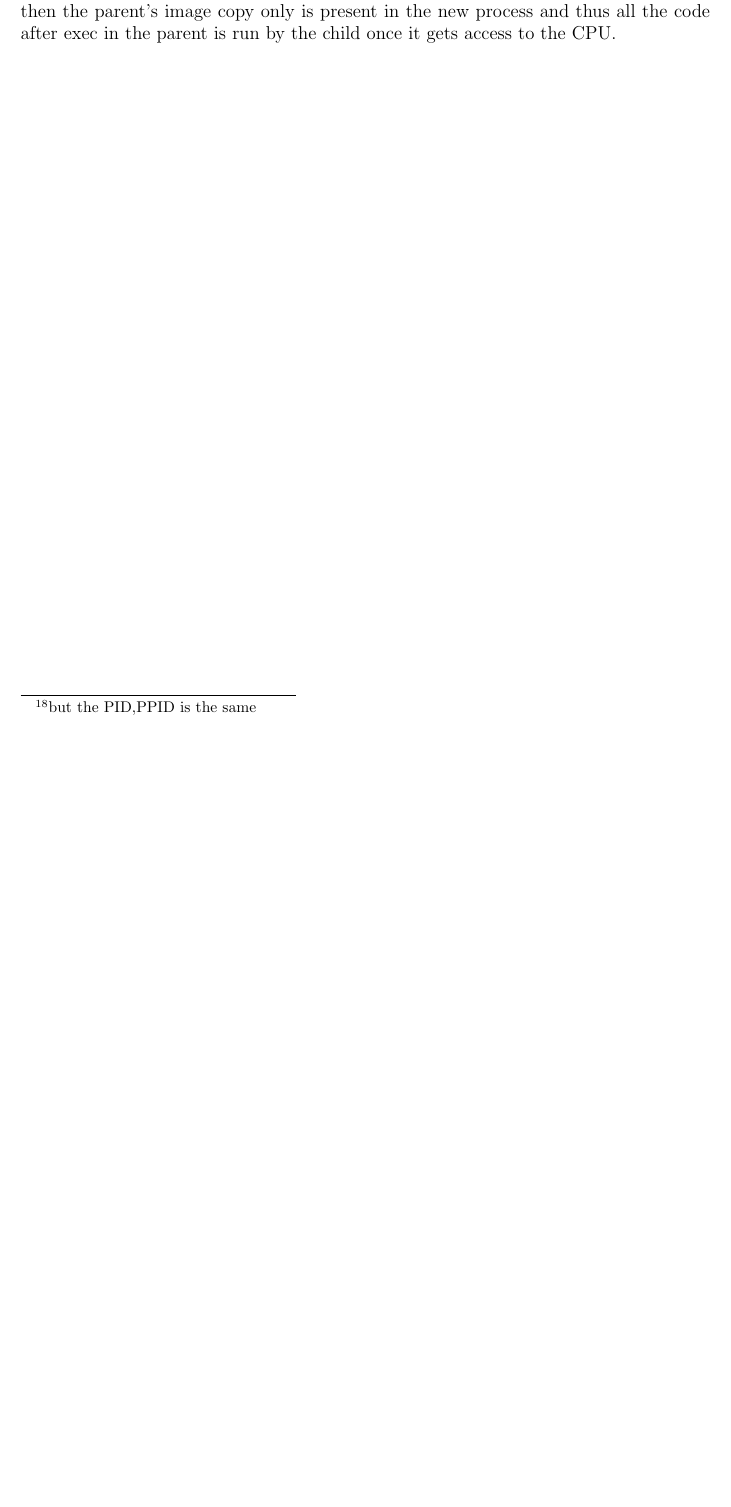
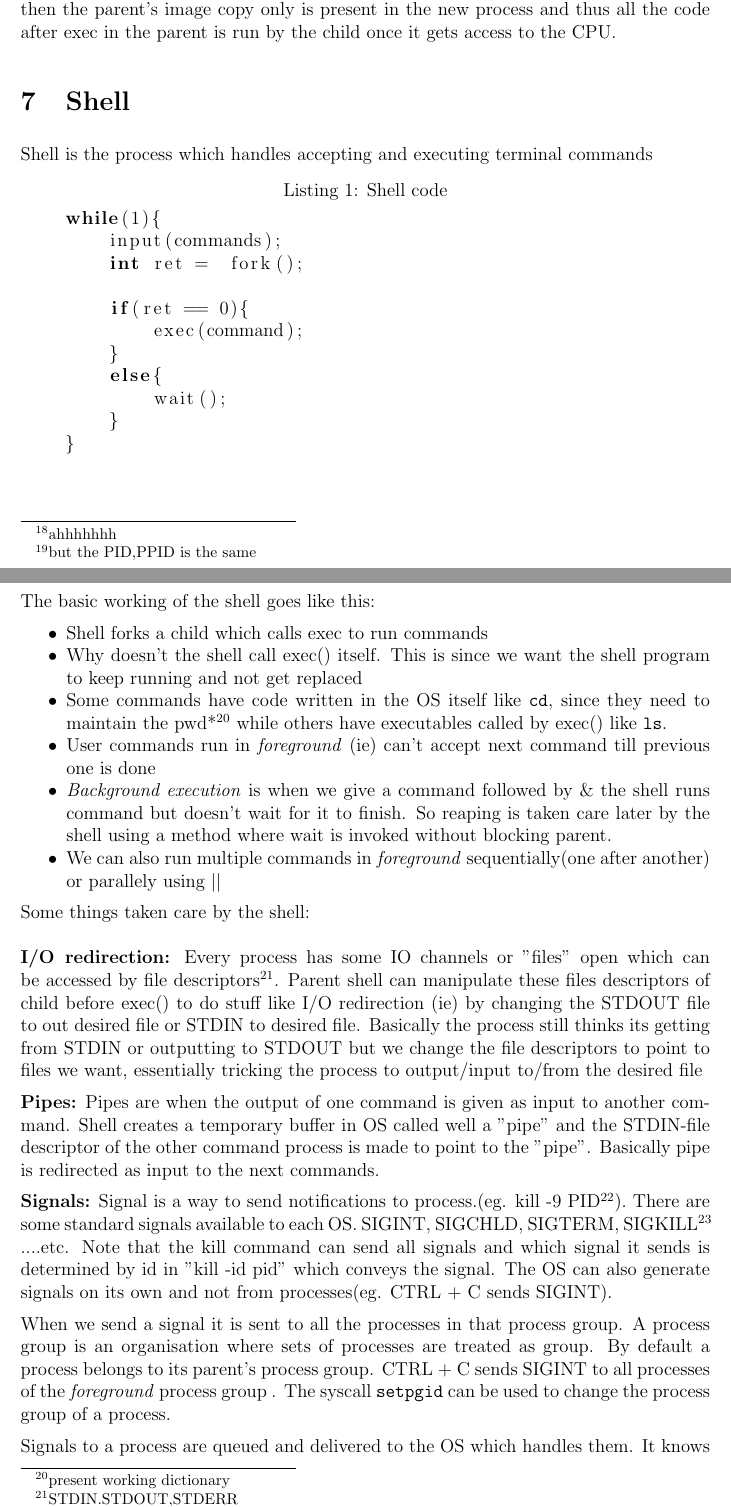
Before and after one commit to fromtimeimportsleep/Sem4, a LaTeX document (CS219/CS219.tex): part of page 8 of 8 before the commit and two parts of pages 8 and 9 of 10 after it, the two joined at a grey line, cut so that both start at the same text, the shorter picture padded with empty space. Compiled offline with pdfLaTeX.

Commit message:
updated notes

```diff
--- a/CS219/CS219.tex
+++ b/CS219/CS219.tex
@@ -1,6 +1,7 @@
 \documentclass[12pt]{article}
 \usepackage[margin=3cm]{geometry}
 \usepackage{enumitem}
+\usepackage{listings}
 \usepackage{graphicx}
 \title{OS CS219 Notes}
 \author{}
@@ -240,16 +241,71 @@ wait() some arbitrary process out of all zombied ones processes are reaped. Note
 What if parent dies without calling wait(). Then the child continues to run as an orphan process. In this case \texttt{init.}
 adopts the orphan process and becomes its parent and eventually reaps\footnote{calls wait() and erases the memory of the zombie} it. This is done when the parent calls exit which makes all the parent
 pointers of its children point to \texttt{init.}. Note that \texttt{init.} comes into play iff the parent dies, not when it is alive in anycase. So \texttt{init.} keeps
-checking if there is an orphan to adopt and eventually reap.
+checking if there is an orphan to adopt and eventually reap. If parent is alive but doesn't call wait then system memory fills with zombies\footnote{ahhhhhhh}
 
 
 \subsection{Exec}
 As we saw the fork() method seems complicated with if-else blocks for parents and children and there seems to be redundant code. We create
-child to do similar work as parents lots of times. If this is not the case (ie) parent, child are doing different things we can use \texttt{exec}.
-exec() is used to get a new memory image which is used to run an executable which it takes as an argument. It is similar to fork() but instead of copying
-parents memory image it copies the executable's memory image to create another process. The page table is also updated with the new details of the process\footnote{but the PID,PPID is the same}
+child to do similar work as parents lots of times. If this is not the case (ie) parent, child are doing different things(and we don't want the parent around) we can use \texttt{exec}.
+exec() is used to get a new memory image(using that of the old process) which is used to run an executable which it takes as an argument. It is not similar to fork() since it doesn't create a new memory image
+it just replaces the parent's memory image and it copies the executable's memory image to run the executable. The page table is also updated with the new details of the process\footnote{but the PID,PPID is the same}
 
 
 So whatever code is given after exec is never run by the child since it overwrites the parents memory image with the executable given as a argument. However if
 exec fails then the parent's image copy only is present in the new process and thus all the code after exec in the parent is run by the child once it gets access to the CPU.
+
+\section{Shell}
+Shell is the process which handles accepting and executing terminal commands
+\begin{lstlisting}[language=C++,caption = Shell code]
+    while(1){
+        input(commands);
+        int ret =  fork();
+
+        if(ret == 0){
+            exec(command);
+        }
+        else{
+            wait();
+        }
+    }
+\end{lstlisting}
+\newpage
+The basic working of the shell goes like this:
+\begin{itemize}[topsep=0pt, partopsep=0pt, itemsep=0pt, parsep=0pt]
+    \item Shell forks a child which calls exec to run commands
+    \item Why doesn't the shell call exec() itself. This is since we want the shell program to keep running and not get replaced
+    \item Some commands have code written in the OS itself like \texttt{cd}, since they need to maintain the pwd*\footnote{present working dictionary} while others
+    have executables called by exec() like \texttt{ls}.
+    \item User commands run in \textit{foreground} (ie) can't accept next command till previous one is done
+    \item \textit{Background execution} is when we give a command followed by \& the shell runs command but doesn't wait for it to finish.
+    So reaping is taken care later by the shell using a method where wait is invoked without blocking parent.
+    \item We can also run multiple commands in \textit{foreground} sequentially(one after another) or parallely using $||$
+\end{itemize}
+
+Some things taken care by the shell:\\\\
+\textbf{I/O redirection:}
+Every process has some IO channels or "files" open which can be accessed by file descriptors\footnote{STDIN.STDOUT,STDERR}.
+Parent shell can manipulate these files descriptors of child before exec() to do stuff like I/O redirection (ie) by changing the STDOUT file to out desired file or STDIN to desired file.
+Basically the process still thinks its getting from STDIN or outputting to STDOUT but we change the file descriptors to point to files we want, essentially tricking the process to output/input to/from the desired file
+
+
+\textbf{Pipes:}
+Pipes are when the output of one command is given as input to another command.
+Shell creates a temporary buffer in OS called well a "pipe" and the STDIN-file descriptor of the other command process is made to point to the
+"pipe". Basically pipe is redirected as input to the next commands.
+
+
+\textbf{Signals:}
+Signal is a way to send notifications to process.(eg. kill -9 PID\footnote{SIGKILL}). There are some standard signals available to each OS. SIGINT, SIGCHLD, SIGTERM, SIGKILL\footnote{Interrupt,signal to parent when child terminates,terminate,kill respectively}\\....etc.
+Note that the kill command can send all signals and which signal it sends is determined by id in "kill -id pid" which conveys the signal. The OS can also
+generate signals on its own and not from processes(eg. CTRL + C sends SIGINT).
+
+
+When we send a signal it is sent to all the processes in that process group. A process group is an organisation where sets of processes
+are treated as group. By default a process belongs to its parent's process group. CTRL + C sends SIGINT to all processes of the \textit{foreground} process group
+. The syscall \texttt{setpgid} can be used to change the process group of a process.
+
+
+Signals to a process are queued and delivered to the OS which handles them. It knows to ignore certain signals and to make some processes stop for certain others. User processes can also define their own signal handlers using the signal syscalls to overwrite default behaviour. The process jumps to the process's signal handler and back to the process if it exists after signal is taken care of.
+However note that some signals like SIGKILL can't be overriden by a process's signal handler
 \end{document}
```
Also changed, not shown: CS219/CS219.pdf, CS219/CS219.tex (2 more changed lines).
